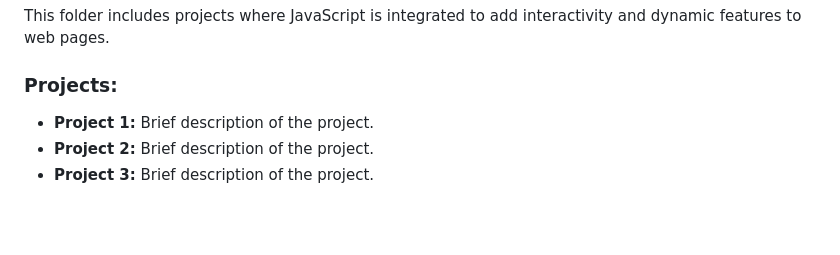
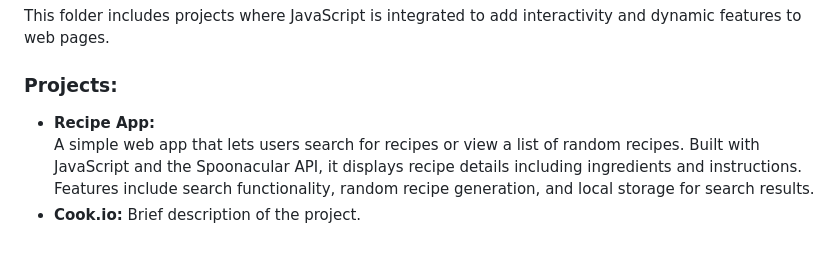
Before and after one commit to huzaifanaeem909/Frontend-Projects, a Markdown page: README.md, the part around the change. Rendered like a GitHub page; blank space fills up the shorter version.

```diff
--- a/README.md
+++ b/README.md
@@ -48,6 +48,6 @@ This folder includes projects where JavaScript is integrated to add interactivit
 
 ### Projects:
 
-- **Project 1:** Brief description of the project.
-- **Project 2:** Brief description of the project.
-- **Project 3:** Brief description of the project.
+- **Recipe App:**
+  A simple web app that lets users search for recipes or view a list of random recipes. Built with JavaScript and the Spoonacular API, it displays recipe details including ingredients and instructions. Features include search functionality, random recipe generation, and local storage for search results.
+- **Cook.io:** Brief description of the project.
```
